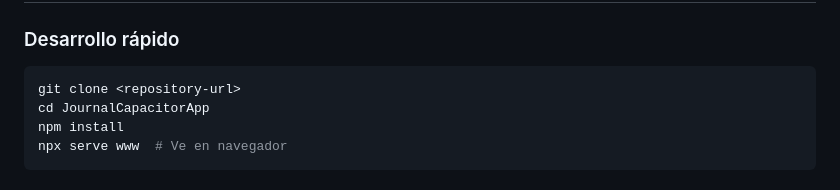
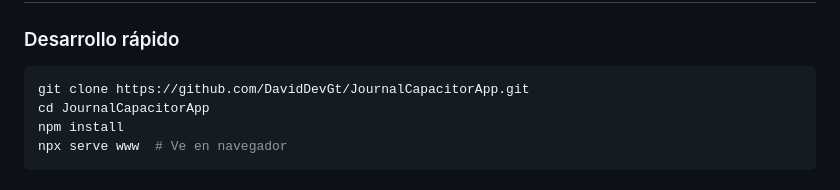
Before and after one commit to DavidDevGt/JournalCapacitorApp, a Markdown page: README.md, the part around the change. Rendered like a GitHub page.

Commit message:
Actualizar URL del repositorio en la sección de instalación rápida

````diff
--- a/README.md
+++ b/README.md
@@ -26,7 +26,7 @@ Una app elegante para escribir tu diario diario. Diseño limpio, funciona sin in
 
 ### Desarrollo rápido
 ```bash
-git clone <repository-url>
+git clone https://github.com/DavidDevGt/JournalCapacitorApp.git
 cd JournalCapacitorApp
 npm install
 npx serve www  # Ve en navegador
````
